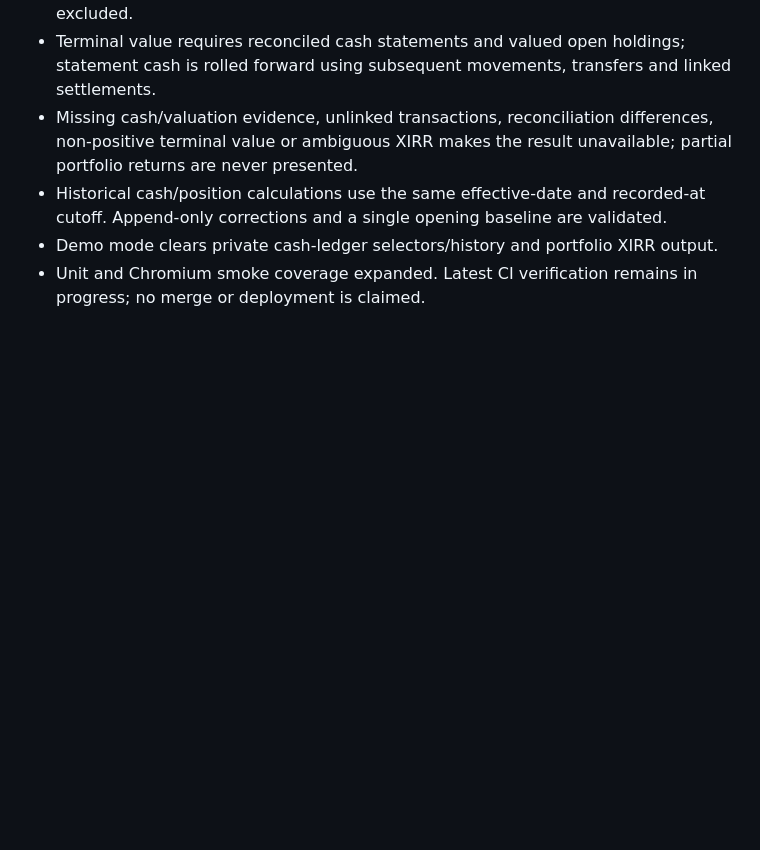
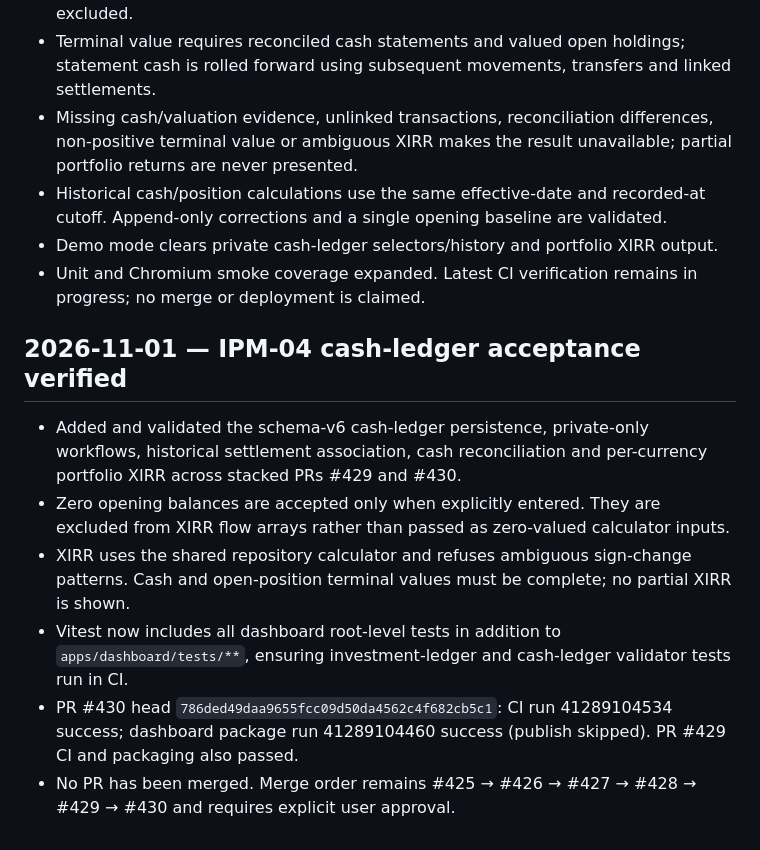
Before and after one commit to SRSekhar/Personal-Family-Office, a Markdown page: .ai/PROJECT_STATE.md, the part around the change. Drawn GitHub-style; blank space fills up the shorter version.

Commit message:
docs: record verified investment cash ledger acceptance

```diff
--- a/.ai/PROJECT_STATE.md
+++ b/.ai/PROJECT_STATE.md
@@ -278,3 +278,13 @@ Investment Portfolio Management is in progress on feature/investment-portfolio-r
 - Historical cash/position calculations use the same effective-date and recorded-at cutoff. Append-only corrections and a single opening baseline are validated.
 - Demo mode clears private cash-ledger selectors/history and portfolio XIRR output.
 - Unit and Chromium smoke coverage expanded. Latest CI verification remains in progress; no merge or deployment is claimed.
+
+
+## 2026-11-01 — IPM-04 cash-ledger acceptance verified
+
+- Added and validated the schema-v6 cash-ledger persistence, private-only workflows, historical settlement association, cash reconciliation and per-currency portfolio XIRR across stacked PRs #429 and #430.
+- Zero opening balances are accepted only when explicitly entered. They are excluded from XIRR flow arrays rather than passed as zero-valued calculator inputs.
+- XIRR uses the shared repository calculator and refuses ambiguous sign-change patterns. Cash and open-position terminal values must be complete; no partial XIRR is shown.
+- Vitest now includes all dashboard root-level tests in addition to `apps/dashboard/tests/**`, ensuring investment-ledger and cash-ledger validator tests run in CI.
+- PR #430 head `786ded49daa9655fcc09d50da4562c4f682cb5c1`: CI run 41289104534 success; dashboard package run 41289104460 success (publish skipped). PR #429 CI and packaging also passed.
+- No PR has been merged. Merge order remains #425 → #426 → #427 → #428 → #429 → #430 and requires explicit user approval.
```
